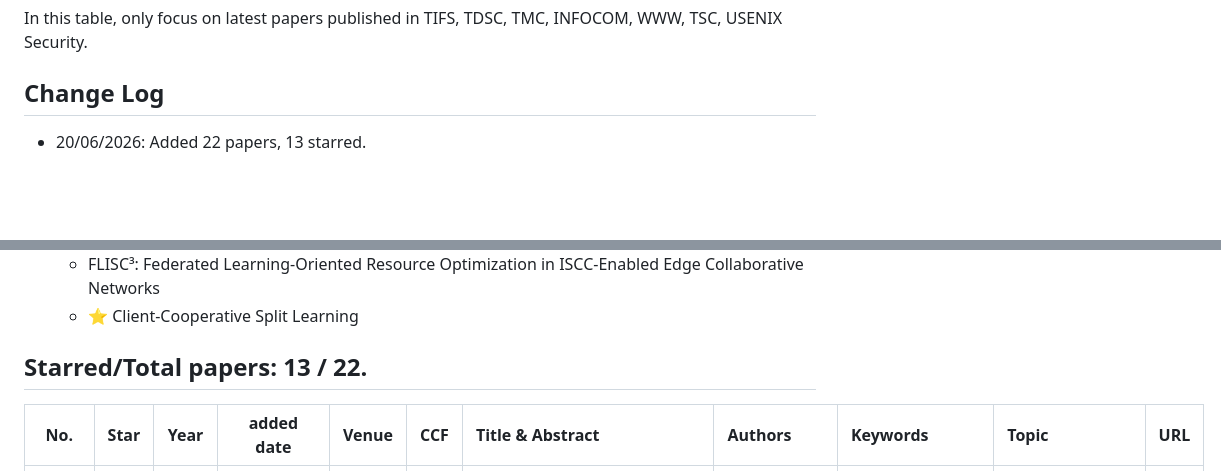
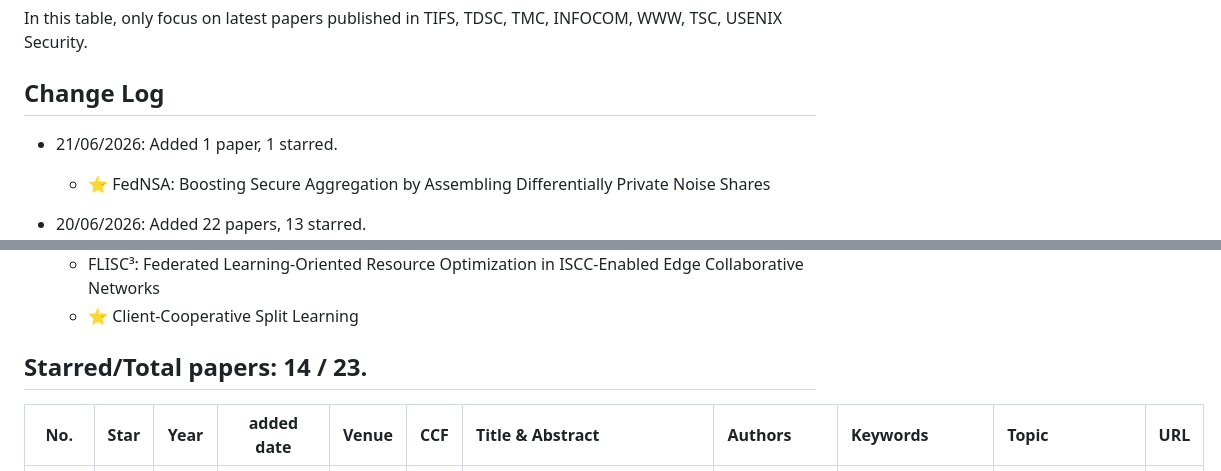
Before and after one commit to baicaihenxiao/FLPaperAutoSummary, a Markdown page: 2026-06-updated-FL-ALL.md, 2 parts joined by grey strips. Drawn GitHub-style; blank space fills up the shorter version.

Commit message:
docs(summary): add FedNSA secure aggregation entry

```diff
--- a/2026-06-updated-FL-ALL.md
+++ b/2026-06-updated-FL-ALL.md
@@ -7,6 +7,9 @@ In this table, only focus on latest papers published in TIFS, TDSC, TMC, INFOCOM
 
 
 ## Change Log
+
+* 21/06/2026: Added 1 paper, 1 starred.
+  - ⭐ FedNSA: Boosting Secure Aggregation by Assembling Differentially Private Noise Shares
 
 * 20/06/2026: Added 22 papers, 13 starred.
   - ⭐ G²uardFL: Safeguarding Federated Learning Against Backdoor Attacks via Attributed Client Graph Clustering
@@ -32,7 +35,7 @@ In this table, only focus on latest papers published in TIFS, TDSC, TMC, INFOCOM
   - FLISC³: Federated Learning-Oriented Resource Optimization in ISCC-Enabled Edge Collaborative Networks
   - ⭐ Client-Cooperative Split Learning
 
-## Starred/Total papers: 13 / 22.
+## Starred/Total papers: 14 / 23.
 
 | No. | Star | Year | added date | Venue | CCF | Title & Abstract | Authors | Keywords | Topic | URL |
 |:---:| :---: | :---: |:----------:| :--- | :--- | :--- | :--- | :--- | :--- | :--- |
```
Also changed, not shown: other parts of 2026-06-updated-FL-ALL.md (+23 -22 lines).
